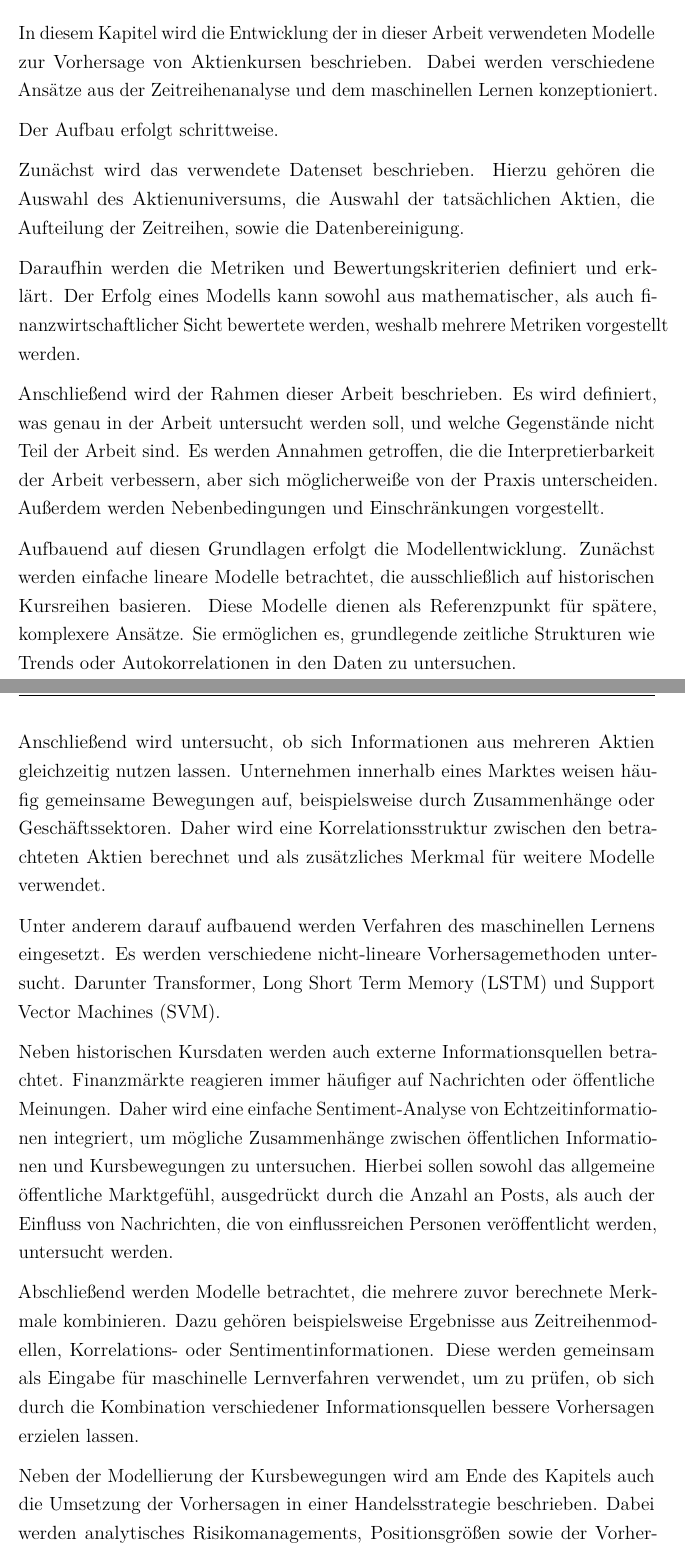
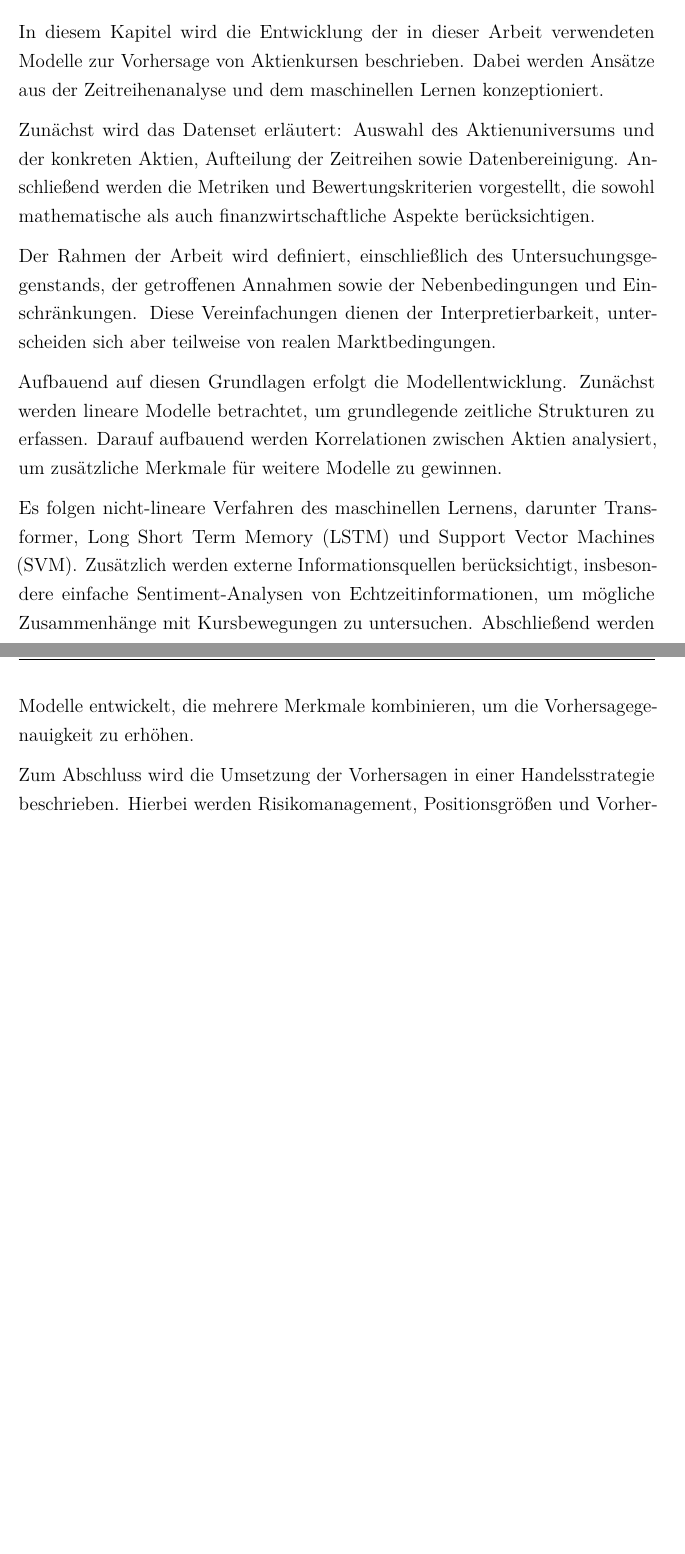
Before and after one commit to MaxKatze/Stock_Predictor, a LaTeX thesis (Studienarbeit/Studienarbeit.tex, which reads Studienarbeit/Inhalt/04_Inhalt/3Konzeption.tex): two parts of pages 15 and 16 of 30 before the commit and two parts of pages 15 and 16 of 29 after it, joined at a grey line, cut so that both start at the same text, the shorter picture padded with empty space. Compiled offline with pdfLaTeX.

Commit message:
Überblick verkürzt

```diff
--- a/Studienarbeit/Inhalt/04_Inhalt/3Konzeption.tex
+++ b/Studienarbeit/Inhalt/04_Inhalt/3Konzeption.tex
@@ -1,28 +1,17 @@
 \chapter{Konzeption}
 \section{Überblick}\label{uberblick}
 
-In diesem Kapitel wird die Entwicklung der in dieser Arbeit verwendeten Modelle zur Vorhersage von Aktienkursen beschrieben. Dabei werden verschiedene Ansätze aus der Zeitreihenanalyse und dem maschinellen Lernen konzeptioniert.
+In diesem Kapitel wird die Entwicklung der in dieser Arbeit verwendeten Modelle zur Vorhersage von Aktienkursen beschrieben. Dabei werden Ansätze aus der Zeitreihenanalyse und dem maschinellen Lernen konzeptioniert.
 
-Der Aufbau erfolgt schrittweise.
+Zunächst wird das Datenset erläutert: Auswahl des Aktienuniversums und der konkreten Aktien, Aufteilung der Zeitreihen sowie Datenbereinigung. Anschließend werden die Metriken und Bewertungskriterien vorgestellt, die sowohl mathematische als auch finanzwirtschaftliche Aspekte berücksichtigen.
 
-Zunächst wird das verwendete Datenset beschrieben. Hierzu gehören die Auswahl des Aktienuniversums, die Auswahl der tatsächlichen Aktien, die Aufteilung der Zeitreihen, sowie die Datenbereinigung.
+Der Rahmen der Arbeit wird definiert, einschließlich des Untersuchungsgegenstands, der getroffenen Annahmen sowie der Nebenbedingungen und Einschränkungen. Diese Vereinfachungen dienen der Interpretierbarkeit, unterscheiden sich aber teilweise von realen Marktbedingungen.
 
-Daraufhin werden die Metriken und Bewertungskriterien definiert und erklärt. Der Erfolg eines Modells kann sowohl aus mathematischer, als auch finanzwirtschaftlicher Sicht bewertete werden, weshalb mehrere Metriken vorgestellt werden.
+Aufbauend auf diesen Grundlagen erfolgt die Modellentwicklung. Zunächst werden lineare Modelle betrachtet, um grundlegende zeitliche Strukturen zu erfassen. Darauf aufbauend werden Korrelationen zwischen Aktien analysiert, um zusätzliche Merkmale für weitere Modelle zu gewinnen.
 
-Anschließend wird der Rahmen dieser Arbeit beschrieben. Es wird definiert, was genau in der Arbeit untersucht werden soll, und welche Gegenstände nicht Teil der Arbeit sind. Es werden Annahmen getroffen, die die Interpretierbarkeit der Arbeit verbessern, aber sich möglicherweiße von der Praxis unterscheiden. Außerdem werden Nebenbedingungen und Einschränkungen vorgestellt.
+Es folgen nicht-lineare Verfahren des maschinellen Lernens, darunter Transformer, \ac{LSTM} und \ac{SVM}. Zusätzlich werden externe Informationsquellen berücksichtigt, insbesondere einfache Sentiment-Analysen von Echtzeitinformationen, um mögliche Zusammenhänge mit Kursbewegungen zu untersuchen. Abschließend werden Modelle entwickelt, die mehrere Merkmale kombinieren, um die Vorhersagegenauigkeit zu erhöhen.
 
-Aufbauend auf diesen Grundlagen erfolgt die Modellentwicklung. Zunächst werden einfache lineare Modelle betrachtet, die ausschließlich auf historischen Kursreihen basieren. Diese Modelle dienen als Referenzpunkt für spätere, komplexere Ansätze. Sie ermöglichen es, grundlegende zeitliche Strukturen wie Trends oder Autokorrelationen in den Daten zu untersuchen.
-
-Anschließend wird untersucht, ob sich Informationen aus mehreren Aktien gleichzeitig nutzen lassen. Unternehmen innerhalb eines Marktes weisen häufig gemeinsame Bewegungen auf, beispielsweise durch Zusammenhänge oder Geschäftssektoren. Daher wird eine Korrelationsstruktur zwischen den betrachteten Aktien berechnet und als zusätzliches Merkmal für weitere Modelle verwendet.
-
-Unter anderem darauf aufbauend werden Verfahren des maschinellen Lernens eingesetzt. Es werden verschiedene nicht-lineare Vorhersagemethoden untersucht. Darunter Transformer, \ac{LSTM} und \ac{SVM}.
-
-Neben historischen Kursdaten werden auch externe Informationsquellen betrachtet. Finanzmärkte reagieren immer häufiger auf Nachrichten oder öffentliche Meinungen. Daher wird eine einfache Sentiment-Analyse von Echtzeitinformationen integriert, um mögliche Zusammenhänge zwischen öffentlichen Informationen und Kursbewegungen zu untersuchen. Hierbei sollen sowohl das allgemeine öffentliche Marktgefühl, ausgedrückt durch die Anzahl an Posts, als auch der Einfluss von Nachrichten, die von einflussreichen Personen veröffentlicht werden, untersucht werden.
-
-Abschließend werden Modelle betrachtet, die mehrere zuvor berechnete Merkmale kombinieren. Dazu gehören beispielsweise Ergebnisse aus Zeitreihenmodellen, Korrelations- oder Sentimentinformationen. Diese werden gemeinsam als Eingabe für maschinelle Lernverfahren verwendet, um zu prüfen, ob sich durch die Kombination verschiedener Informationsquellen bessere Vorhersagen erzielen lassen.
-
-Neben der Modellierung der Kursbewegungen wird am Ende des Kapitels auch die Umsetzung der Vorhersagen in einer Handelsstrategie beschrieben. Dabei werden analytisches Risikomanagements, Positionsgrößen sowie der Vorhersagehorizonts betrachtet, um die praktische Anwendbarkeit der Modelle zu analysieren.
-
+Zum Abschluss wird die Umsetzung der Vorhersagen in einer Handelsstrategie beschrieben. Hierbei werden Risikomanagement, Positionsgrößen und Vorhersagehorizont betrachtet, um die praktische Anwendbarkeit der Modelle zu analysieren.
 \section{Daten und Benchmarking} \label{daten_benchmarking} %Benchmarking überlegen (nicht so trivial), obviously werden die Modelle Gewinne machen, weil eben Aktien langfristig steigen.
 
 Für die Analyse wird ein festes Aktienuniversum herangezogen, bestehend aus den im Jahr 2020 im S\&P500 gelisteten Unternehmen.
```
Also changed, not shown: Studienarbeit/Studienarbeit.pdf.
